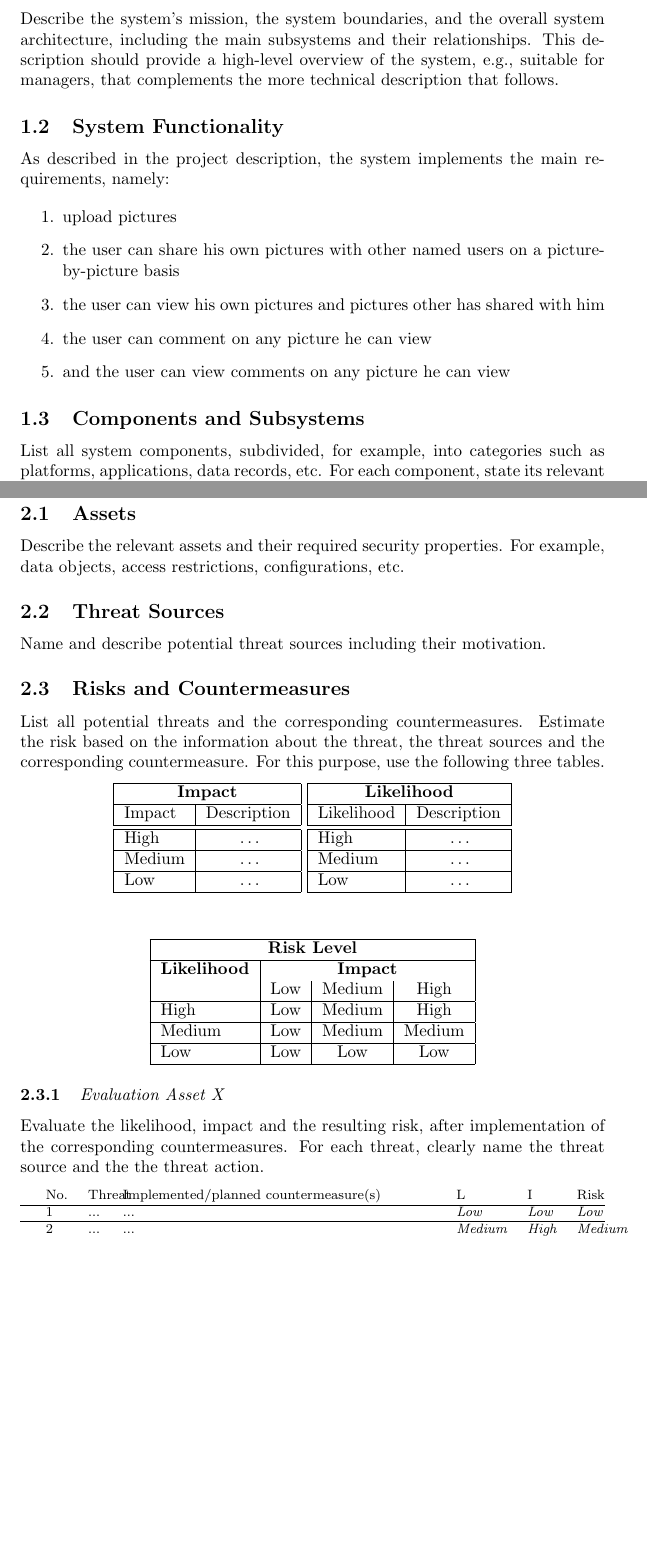
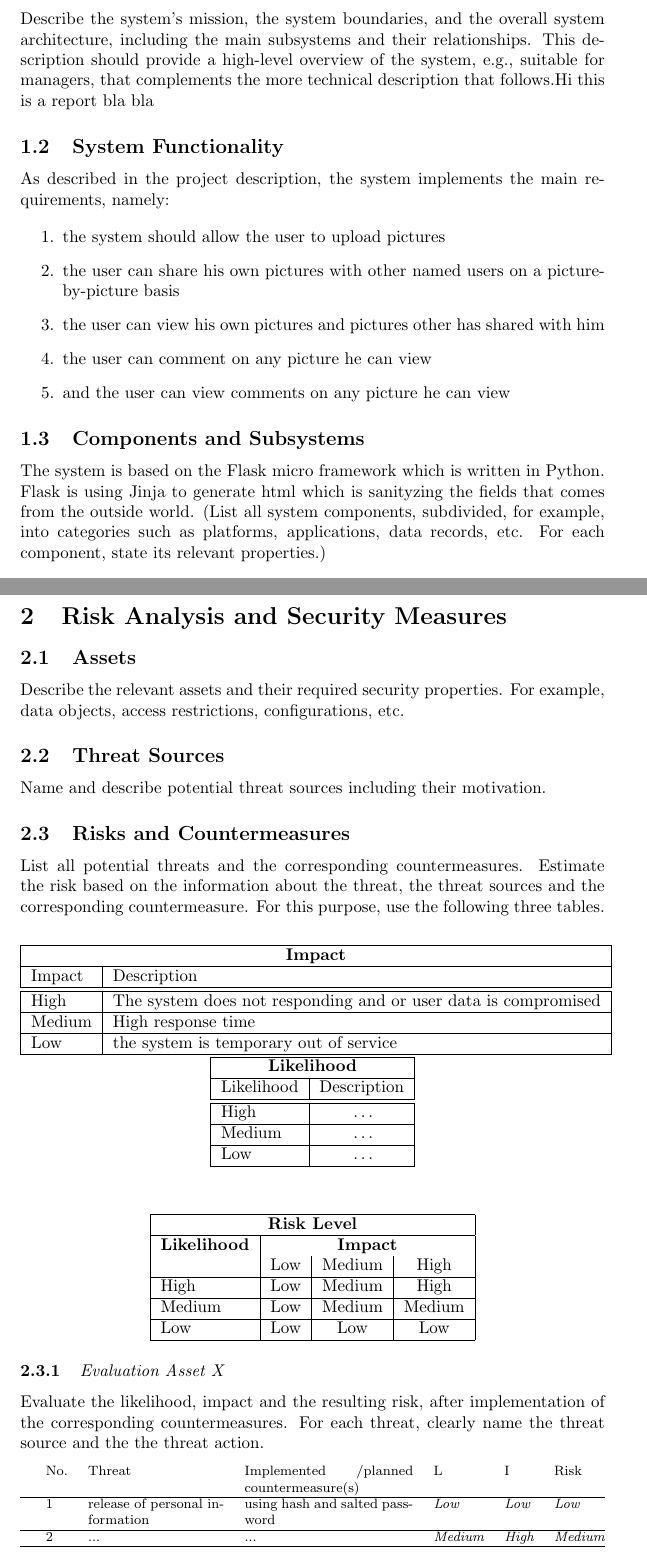
Before and after one commit to Silverbaq/itu-security, a LaTeX document (reports/systemdescription.tex): two parts of pages 2 and 3 of 4, joined at a grey line, cut so that both start at the same text, the shorter picture padded with empty space. Compiled offline with pdfLaTeX.

Commit message:
define impact, and fix evaluation asset table

```diff
--- a/reports/systemdescription.tex
+++ b/reports/systemdescription.tex
@@ -39,7 +39,8 @@ Describe the system's mission,  the system boundaries,
 and the overall system architecture, including the main subsystems and
 their relationships.   This description should provide a high-level
 overview of the system, e.g., suitable for managers, that complements
-the more technical description that follows.
+the more technical description that follows.Hi this is a report
+bla bla
 
 
 \subsection{System Functionality}
@@ -47,7 +48,7 @@ the more technical description that follows.
 As described in the project description, the system implements the main requirements, namely:
 
 \begin{enumerate}
-\item upload pictures
+\item the system should allow the user to upload pictures
 \item the user can share his own pictures with other named users on a picture-by-picture basis
 \item the user can view his own pictures and pictures other has shared with him
 \item the user can comment on any picture he can view
@@ -56,11 +57,12 @@ As described in the project description, the system implements the main requirem
 
 
 
+
 \subsection{Components and Subsystems}
-
-List all system components, subdivided, for example, into
+The system is based on the Flask micro framework which is written in Python. Flask is using Jinja to generate html which is sanityzing the fields that comes from the outside world.
+(List all system components, subdivided, for example, into
   categories such as platforms, applications, data records, etc. For
-  each component, state its relevant properties.
+  each component, state its relevant properties.)
 
 
 \subsection{Interfaces}
@@ -109,11 +111,11 @@ List all potential threats and the
 Impact & Description \\
 \hline
 \hline
-High   & \hspace*{20pt}\ldots \\
+High   & The system does not responding and or user data is compromised \\
 \hline
-Medium & \hspace*{20pt}\ldots \\
+Medium & High response time \\
 \hline
-Low   & \hspace*{20pt}\ldots \\
+Low   & the system is temporary out of service\\
 \hline
 \end{tabular}
 %
@@ -159,10 +161,10 @@ Low   & \hspace*{20pt}\ldots \\
 Evaluate the likelihood, impact and the resulting risk,  after implementation of the corresponding countermeasures. For each threat, clearly name the threat source and the the threat action.
 
 \begin{footnotesize}
-\begin{prettytablex}{lXp{6.5cm}lll}
-No. & Threat & Implemented/planned countermeasure(s) & L & I & Risk \\
+\begin{prettytablex}{lXp{3.5cm}lll}
+No. & Threat & Implemented /planned countermeasure(s) & L & I & Risk \\
 \hline
-1 & ... & ... & {\it Low} & {\it Low} & {\it Low} \\
+1 & release of personal information  &  using hash and salted password & {\it Low} & {\it Low} & {\it Low} \\
 \hline
 2 & ... & ...& {\it Medium} & {\it High} & {\it Medium} \\
 \hline
```
